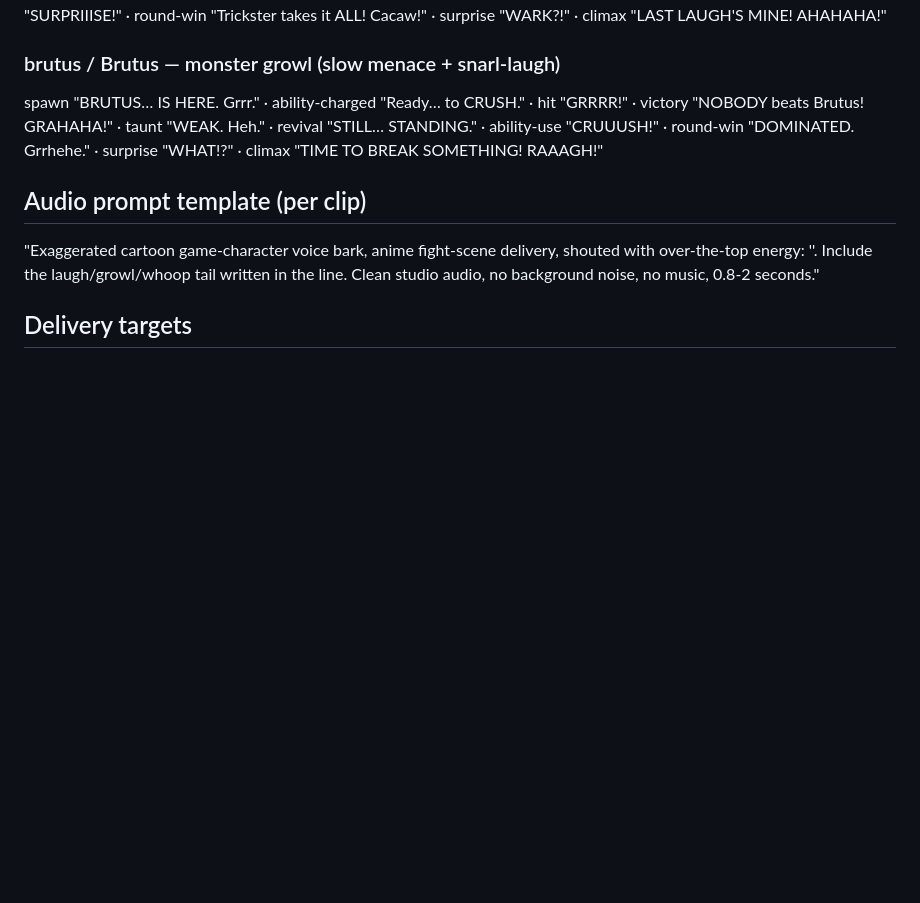
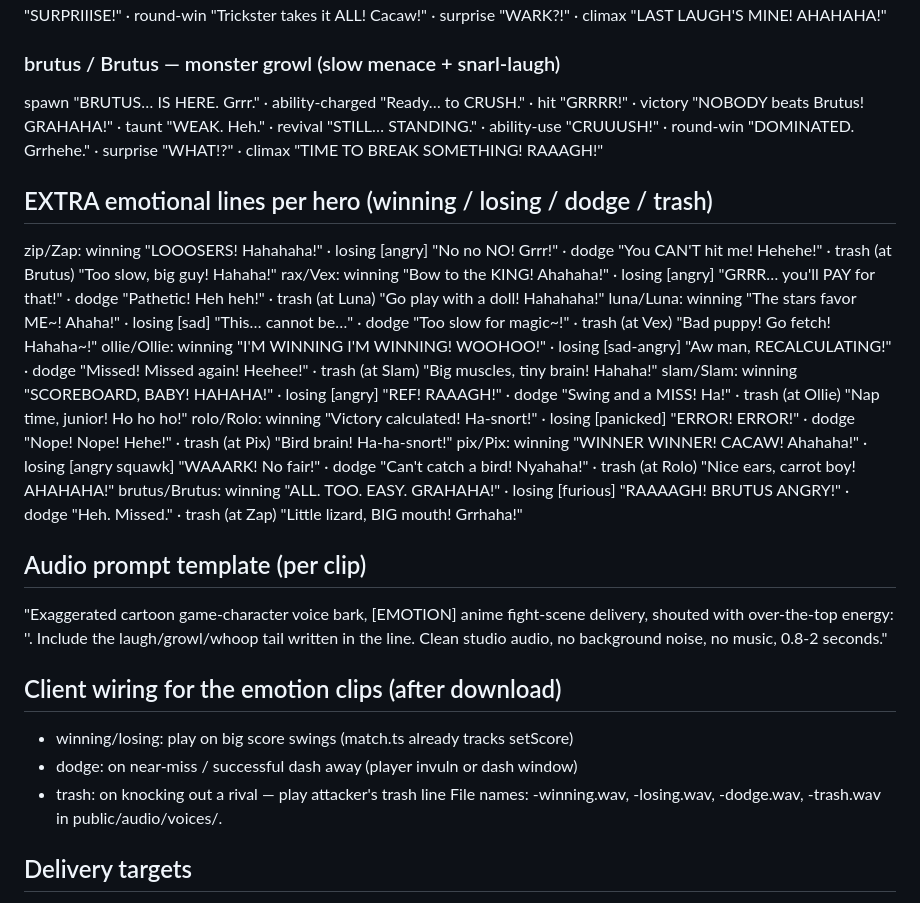
Before and after one commit to msalfahad/Game, a Markdown page: docs/VOICE-BATCH-RUNBOOK.md, the part around one of its changes. Drawn GitHub-style; blank space fills up the shorter version.

Commit message:
Voice runbook v3: emotion system + winning/losing/dodge/trash-talk lines
Per user direction after a successful voice test: every clip now carries an
explicit emotion (gloating, angry, sad, laughing, mocking, panicked) so the
character's tone shifts with match state. Adds 4 emotional line keys per
hero (winning "LOOOSERS! Hahaha!", losing, dodge "You CAN'T hit me!", and
signature trash talk like Vex->Luna "Go play with a doll! Hahahaha!") for
112 total clips, plus client wiring notes for score-swing/dodge/KO triggers.

Co-Authored-By: Claude Fable 5 <noreply@anthropic.com>
Claude-Session: https://claude.ai/code/session_017AkbF2icokzwCkctfGVYfV

```diff
--- a/docs/VOICE-BATCH-RUNBOOK.md
+++ b/docs/VOICE-BATCH-RUNBOOK.md
@@ -105,11 +116,44 @@ spawn "BRUTUS… IS HERE. Grrr." · ability-charged "Ready… to CRUSH." · hit
 revival "STILL… STANDING." · ability-use "CRUUUSH!" · round-win "DOMINATED.
 Grrhehe." · surprise "WHAT!?" · climax "TIME TO BREAK SOMETHING! RAAAGH!"
 
+## EXTRA emotional lines per hero (winning / losing / dodge / trash)
+zip/Zap: winning "LOOOSERS! Hahahaha!" · losing [angry] "No no NO! Grrr!" ·
+dodge "You CAN'T hit me! Hehehe!" · trash (at Brutus) "Too slow, big guy!
+Hahaha!"
+rax/Vex: winning "Bow to the KING! Ahahaha!" · losing [angry] "GRRR…
+you'll PAY for that!" · dodge "Pathetic! Heh heh!" · trash (at Luna) "Go
+play with a doll! Hahahaha!"
+luna/Luna: winning "The stars favor ME~! Ahaha!" · losing [sad] "This…
+cannot be…" · dodge "Too slow for magic~!" · trash (at Vex) "Bad puppy! Go
+fetch! Hahaha~!"
+ollie/Ollie: winning "I'M WINNING I'M WINNING! WOOHOO!" · losing [sad-angry]
+"Aw man, RECALCULATING!" · dodge "Missed! Missed again! Heehee!" · trash (at
+Slam) "Big muscles, tiny brain! Hahaha!"
+slam/Slam: winning "SCOREBOARD, BABY! HAHAHA!" · losing [angry] "REF!
+RAAAGH!" · dodge "Swing and a MISS! Ha!" · trash (at Ollie) "Nap time,
+junior! Ho ho ho!"
+rolo/Rolo: winning "Victory calculated! Ha-snort!" · losing [panicked]
+"ERROR! ERROR!" · dodge "Nope! Nope! Hehe!" · trash (at Pix) "Bird brain!
+Ha-ha-snort!"
+pix/Pix: winning "WINNER WINNER! CACAW! Ahahaha!" · losing [angry squawk]
+"WAAARK! No fair!" · dodge "Can't catch a bird! Nyahaha!" · trash (at Rolo)
+"Nice ears, carrot boy! AHAHAHA!"
+brutus/Brutus: winning "ALL. TOO. EASY. GRAHAHA!" · losing [furious]
+"RAAAAGH! BRUTUS ANGRY!" · dodge "Heh. Missed." · trash (at Zap) "Little
+lizard, BIG mouth! Grrhaha!"
+
 ## Audio prompt template (per clip)
-"Exaggerated <voice description> cartoon game-character voice bark, anime
-fight-scene delivery, shouted with over-the-top energy: '<line text>'.
-Include the laugh/growl/whoop tail written in the line. Clean studio audio,
-no background noise, no music, 0.8-2 seconds."
+"Exaggerated <voice description> cartoon game-character voice bark,
+[EMOTION] anime fight-scene delivery, shouted with over-the-top energy:
+'<line text>'. Include the laugh/growl/whoop tail written in the line.
+Clean studio audio, no background noise, no music, 0.8-2 seconds."
+
+## Client wiring for the emotion clips (after download)
+- winning/losing: play on big score swings (match.ts already tracks setScore)
+- dodge: on near-miss / successful dash away (player invuln or dash window)
+- trash: on knocking out a rival — play attacker's trash line
+File names: <key>-winning.wav, <key>-losing.wav, <key>-dodge.wav,
+<key>-trash.wav in public/audio/voices/.
 
 ## Delivery targets
 `public/audio/voices/<key>-<lineKey>.wav`
```
Also changed, not shown: other parts of docs/VOICE-BATCH-RUNBOOK.md (+11 -0 lines).
